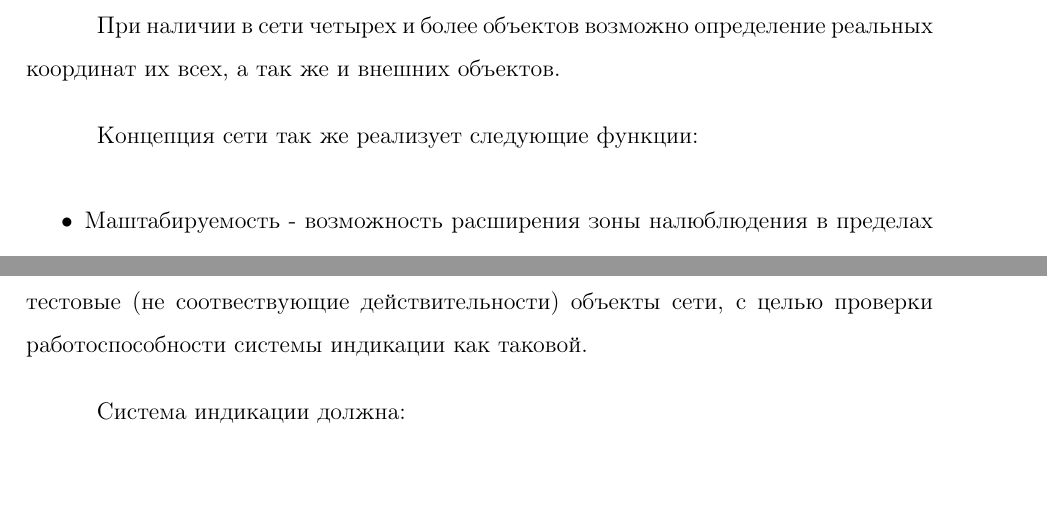
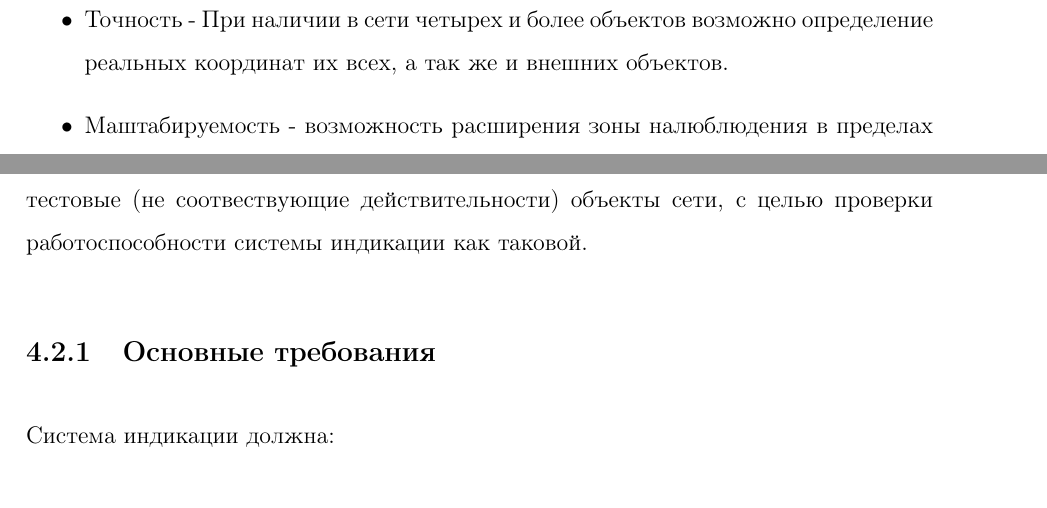
Before and after one commit to hjri/hj-deep-lohm, a LaTeX thesis (tex/thesis.tex): two parts of pages 8 and 11 of 19 before the commit and two parts of pages 10 and 12 of 20 after it, joined at a grey line, cut so that both start at the same text. Compiled offline with pdfLaTeX.

Commit message:
sectioning to eat up more space

```diff
--- a/tex/thesis.tex
+++ b/tex/thesis.tex
@@ -198,13 +203,11 @@ Mode S, работающий на частотах 978МГц или 1090МГц.
 использовать системы глобальной навигации разных стандартов для повышения
 точности.
 
-При наличии в сети четырех и более объектов возможно определение реальных
-координат их всех, а так же и внешних объектов.
-
-Концепция сети так же реализует следующие функции:
-
+\section{Возможнсти предостовляемые А-Сетью}
 
 \begin{itemize}
+\item Точность - При наличии в сети четырех и более объектов возможно
+  определение реальных координат их всех, а так же и внешних объектов.
 \item Маштабируемость - возможность расширения зоны налюблюдения в пределах
   доступа сети.
 \item Надежность - возможность маршрутизации ``в обход'' позволяет сохранить
@@ -252,6 +257,7 @@ Mode S, работающий на частотах 978МГц или 1090МГц.
 тестовые (не соотвествующие действительности) объекты сети, с целью проверки
 работоспособности системы индикации как таковой.
 
+\subsection{Основные требования}
 Система индикации должна:
 \begin{itemize}
 \item Показывать текущее положение объекта на котором установлена данная система
```
Also changed, not shown: tex/thesis.tex (13 more changed lines). Lines whose indentation alone changed are shown as unchanged.
